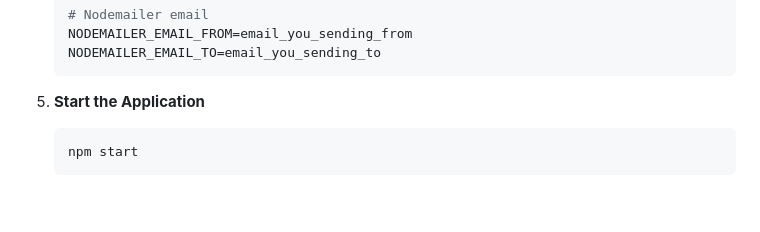
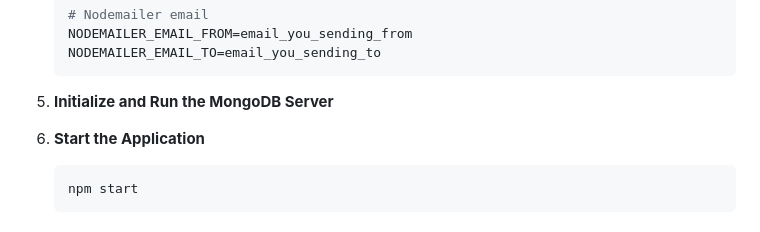
Before and after one commit to OlegStrekachev/sign-in-list-public, a Markdown page: README.md, the part around the change. GitHub-like rendering; blank space fills up the shorter version.

Commit message:
Amended README file

````diff
--- a/README.md
+++ b/README.md
@@ -84,7 +84,11 @@ A web-based platform designed to manage a list of kids in a daycare setting, off
    NODEMAILER_EMAIL_TO=email_you_sending_to
    ```
 
-5. **Start the Application**
+
+5. **Initialize and Run the MongoDB Server**
+
+
+6. **Start the Application**
    ```
    npm start
    ```
````
